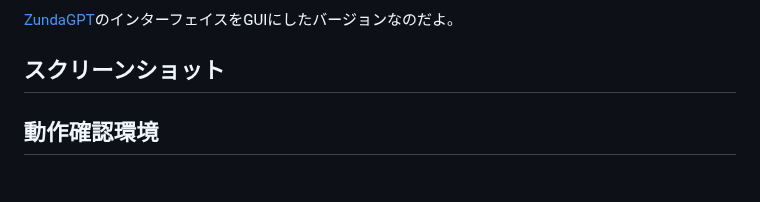
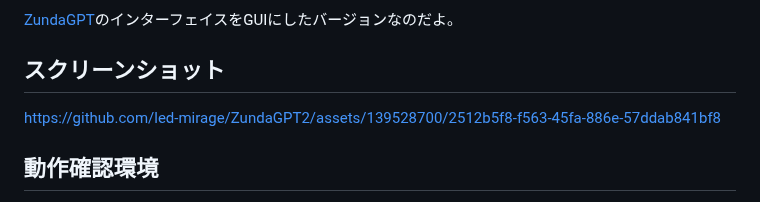
Before and after one commit to led-mirage/ZundaGPT2, a Markdown page: Readme.md, the part around the change. Drawn GitHub-style.

```diff
--- a/Readme.md
+++ b/Readme.md
@@ -10,6 +10,7 @@ ChatGPTのAPIを使用してAIとチャットするアプリなのだ。質問
 
 ## スクリーンショット
 
+https://github.com/led-mirage/ZundaGPT2/assets/139528700/2512b5f8-f563-45fa-886e-57ddab841bf8
 
 ## 動作確認環境
 
```
